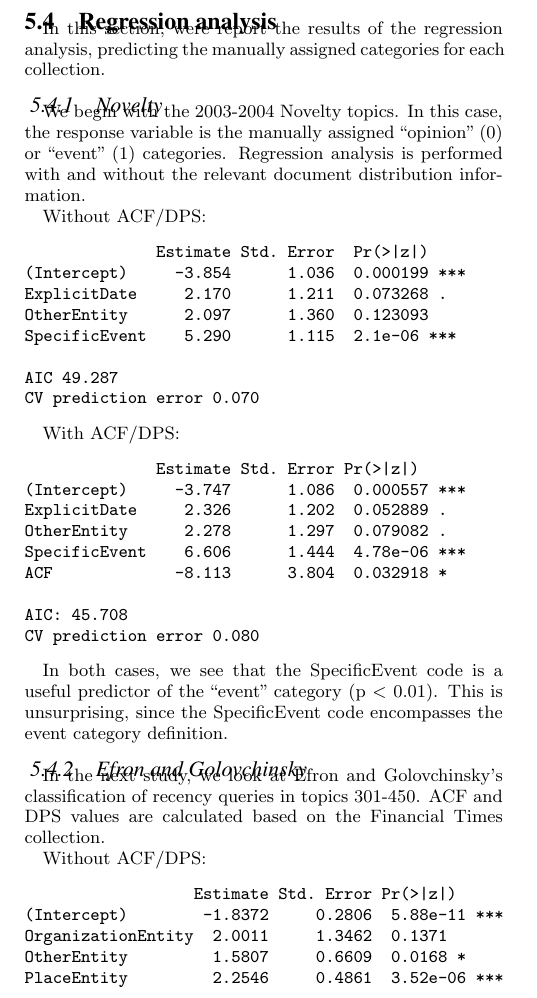
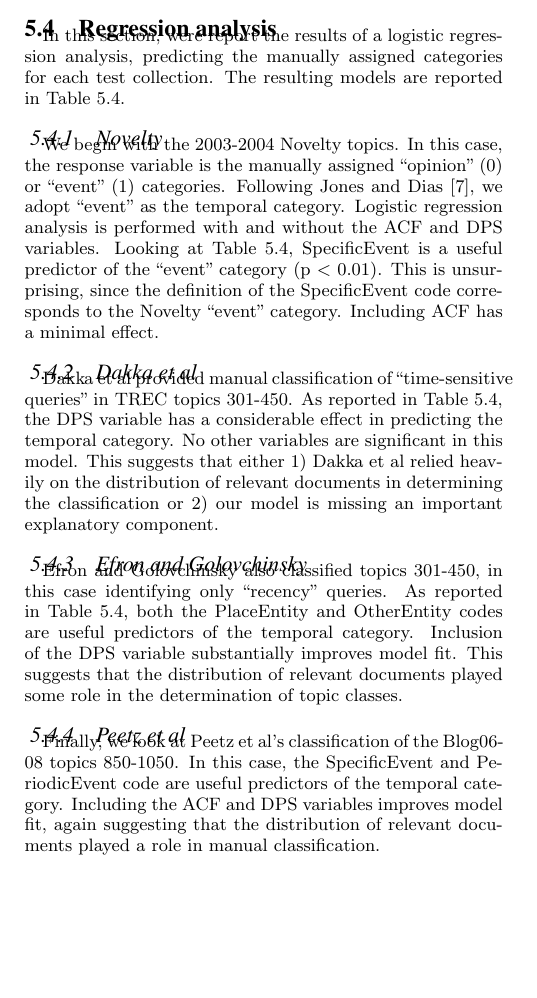
Before and after one commit to craig-willis/asist-2016-queries, a LaTeX paper (willis-ecir-2016.tex): part of one column of page 5 of 8, cut so that both start at the same text, the shorter picture padded with empty space. Compiled offline with pdfLaTeX.

Commit message:
Changed results reporting to simple (but unsatisfying) table of regression models.

```diff
--- a/willis-ecir-2016.tex
+++ b/willis-ecir-2016.tex
@@ -231,4 +231,4 @@ IndirectEventReference & 0.19  \\ \hline
 
 \subsection{Regression analysis}
 
-In this section, were report the results of the regression analysis, predicting the manually assigned categories for each collection.
+In this section, were report the results of a logistic regression analysis, predicting the manually assigned categories for each test collection. The resulting models are reported in Table \ref{table.regresults}.
@@ -235,52 +251,12 @@ In this section, were report the results of the regression analysis, predicting
+\end{table*}
 
 \subsubsection{Novelty}
-We begin with the 2003-2004 Novelty topics. In this case, the response variable is the manually assigned ``opinion'' (0) or ``event'' (1) categories.  Regression analysis is performed with and without the relevant document distribution information.
 
-Without ACF/DPS:
-\begin{verbatim}
-              Estimate Std. Error  Pr(>|z|)
-(Intercept)     -3.854      1.036  0.000199 ***
-ExplicitDate     2.170      1.211  0.073268 .
-OtherEntity      2.097      1.360  0.123093
-SpecificEvent    5.290      1.115  2.1e-06 ***
+We begin with the 2003-2004 Novelty topics. In this case, the response variable is the manually assigned ``opinion'' (0) or ``event'' (1) categories.  Following Jones and Dias \cite{Jones2007}, we adopt ``event'' as the temporal category. Logistic regression analysis is performed with and without the ACF and DPS variables.  Looking at Table \ref{table.regresults}, SpecificEvent is a useful predictor of the ``event'' category (p < 0.01). This is unsurprising, since the definition of the SpecificEvent code corresponds to the Novelty ``event'' category. Including ACF has a minimal effect.
 
-AIC 49.287
-CV prediction error 0.070
-\end{verbatim}
+\subsubsection{Dakka et al}
 
-With ACF/DPS:
-\begin{verbatim}
-              Estimate Std. Error Pr(>|z|)
-(Intercept)     -3.747      1.086  0.000557 ***
-ExplicitDate     2.326      1.202  0.052889 .
-OtherEntity      2.278      1.297  0.079082 .
-SpecificEvent    6.606      1.444  4.78e-06 ***
-ACF             -8.113      3.804  0.032918 *
-
-AIC: 45.708
-CV prediction error 0.080
-\end{verbatim}
-
-In both cases, we see that the SpecificEvent code is a useful predictor of the ``event'' category (p < 0.01). This is unsurprising, since the SpecificEvent code encompasses the event category definition.
+Dakka et al provided manual classification of ``time-sensitive queries'' in TREC topics 301-450. As reported in Table \ref{table.regresults}, the DPS variable has a considerable effect in predicting the temporal category. No other variables are significant in this model.  This suggests that either 1) Dakka et al relied heavily on the distribution of relevant documents in determining the classification or 2) our model is missing an important explanatory component.
 
 \subsubsection{Efron and Golovchinsky}
 
-In the next study, we look at Efron and Golovchinsky's classification of recency queries in topics 301-450.  ACF and DPS values are calculated based on the Financial Times collection.
-
-Without ACF/DPS:
-\begin{verbatim}
-                  Estimate Std. Error Pr(>|z|)
-(Intercept)        -1.8372     0.2806  5.88e-11 ***
-OrganizationEntity  2.0011     1.3462  0.1371
-OtherEntity         1.5807     0.6609  0.0168 *
-PlaceEntity         2.2546     0.4861  3.52e-06 ***
-IndirectEventRef    1.6820     1.2703  0.1855
-PeriodicEvent     -17.5539  1542.5833  0.9909
-
-AIC: 149.45
-CV prediction error: 0.213
-\end{verbatim}
-
-With ACF/DPS:
-\begin{verbatim}
-                         Estimate Std. Error Pr(>|z|)
@@ -297 +262,0 @@ AIC: 115.05
-CV prediction error 0.167
@@ -305,4 +262,0 @@ Without ACF/DPS: Regression analysis indicates no features are useful predictors
-With ACF/DPS:
-\begin{verbatim}
-
-                Estimate Std. Error Pr(>|z|)
@@ -314,9 +263,3 @@ AIC: 153.04
-CV prediction error: 0.24
-\end{verbatim}
+Efron and Golovchinsky also classified topics 301-450, in this case identifying only ``recency'' queries.  As reported in Table \ref{table.regresults}, both the PlaceEntity and OtherEntity codes are useful predictors of the temporal category. Inclusion of the DPS variable substantially improves model fit. This suggests that the distribution of relevant documents played some role in the determination of topic classes.
 
 \subsubsection{Peetz et al}
-
-
-Without ACF/DPS:
-\begin{verbatim}
-                   Estimate Std. Error Pr(>|z|)
@@ -332,6 +265,0 @@ AIC: 189.07
-CV prediction error: 0.313
-\end{verbatim}
-
-With ACF/DPS:
-\begin{verbatim}
-                Estimate Std. Error Pr(>|z|)
@@ -347,6 +266,4 @@ AIC: 170.72
-CV prediction error: 0.30
-\end{verbatim}
-
+Finally, we look at Peetz et al's classification of the Blog06-08 topics 850-1050.  In this case, the SpecificEvent and PeriodicEvent code are useful predictors of the temporal category. Including the ACF and DPS variables improves model fit, again suggesting that the distribution of relevant documents played a role in manual classification.
 
 \subsection{Predicting when to use temporal retrieval models}
 
```
Also changed, not shown: willis-ecir-2016.pdf, willis-ecir-2016.tex (69 more changed lines), 3 other files.
